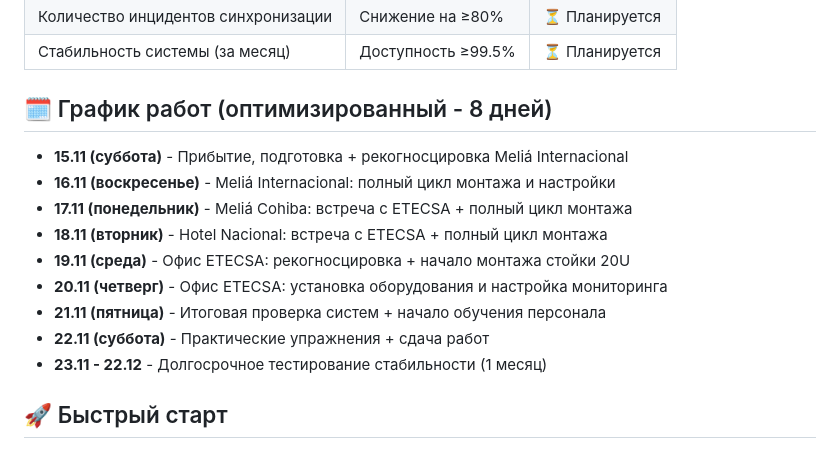
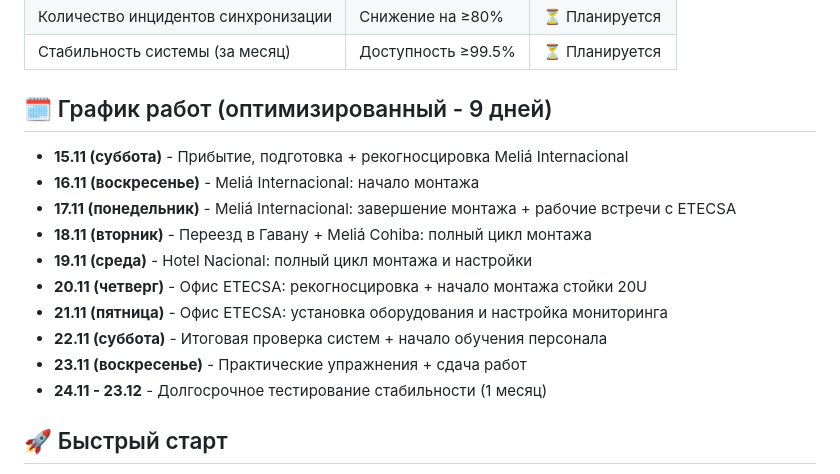
Before and after one commit to SiwaNetwork/BIZNES_HOTEL, a Markdown page: README.md, the part around the change. GitHub-like rendering.

```diff
--- a/README.md
+++ b/README.md
@@ -62,17 +62,18 @@
 | Количество инцидентов синхронизации | Снижение на ≥80% | ⏳ Планируется |
 | Стабильность системы (за месяц) | Доступность ≥99.5% | ⏳ Планируется |
 
-## 🗓️ График работ (оптимизированный - 8 дней)
+## 🗓️ График работ (оптимизированный - 9 дней)
 
 - **15.11 (суббота)** - Прибытие, подготовка + рекогносцировка Meliá Internacional
-- **16.11 (воскресенье)** - Meliá Internacional: полный цикл монтажа и настройки
-- **17.11 (понедельник)** - Meliá Cohiba: встреча с ETECSA + полный цикл монтажа
-- **18.11 (вторник)** - Hotel Nacional: встреча с ETECSA + полный цикл монтажа
-- **19.11 (среда)** - Офис ETECSA: рекогносцировка + начало монтажа стойки 20U
-- **20.11 (четверг)** - Офис ETECSA: установка оборудования и настройка мониторинга
-- **21.11 (пятница)** - Итоговая проверка систем + начало обучения персонала
-- **22.11 (суббота)** - Практические упражнения + сдача работ
-- **23.11 - 22.12** - Долгосрочное тестирование стабильности (1 месяц)
+- **16.11 (воскресенье)** - Meliá Internacional: начало монтажа
+- **17.11 (понедельник)** - Meliá Internacional: завершение монтажа + рабочие встречи с ETECSA
+- **18.11 (вторник)** - Переезд в Гавану + Meliá Cohiba: полный цикл монтажа
+- **19.11 (среда)** - Hotel Nacional: полный цикл монтажа и настройки
+- **20.11 (четверг)** - Офис ETECSA: рекогносцировка + начало монтажа стойки 20U
+- **21.11 (пятница)** - Офис ETECSA: установка оборудования и настройка мониторинга
+- **22.11 (суббота)** - Итоговая проверка систем + начало обучения персонала
+- **23.11 (воскресенье)** - Практические упражнения + сдача работ
+- **24.11 - 23.12** - Долгосрочное тестирование стабильности (1 месяц)
 
 ## 🚀 Быстрый старт
 
```
Also changed, not shown: technical_plan.md (+24 -25 lines), testing_criteria.md (+1 -1 lines).
